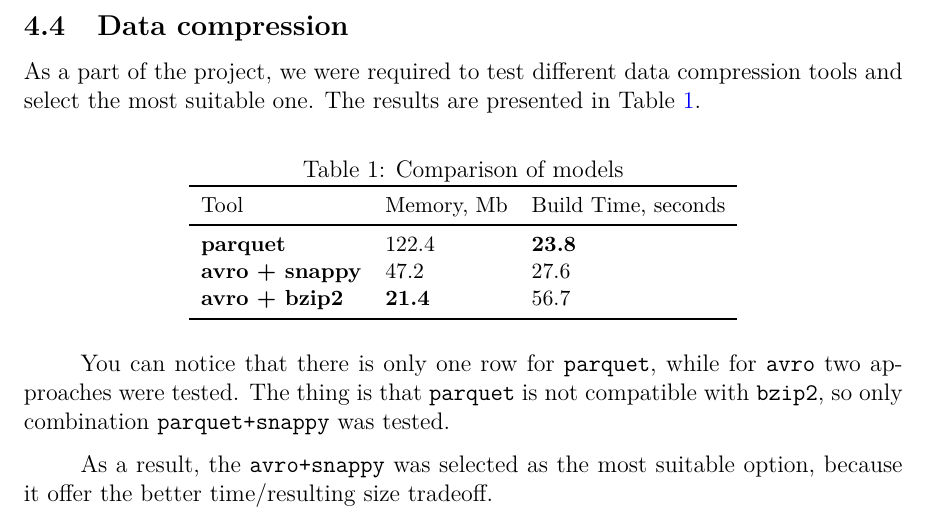
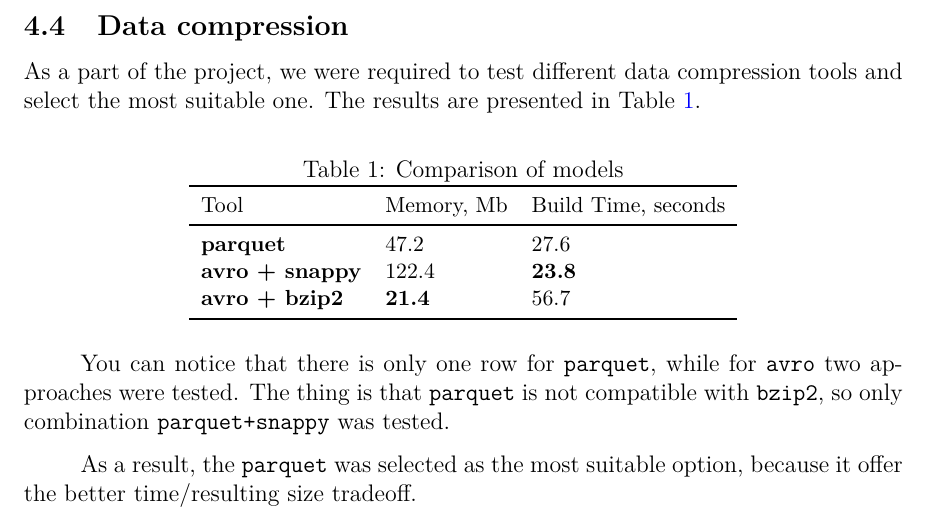
Before and after one commit to Kadaverciant/bd-s25-project, a LaTeX document (report/report.tex, which reads report/sections/03_Data_Preparation.tex): part of page 14 of 29, cut so that both start at the same text. Compiled offline with pdfLaTeX.

Commit message:
Update [report] global

```diff
--- a/report/sections/03_Data_Preparation.tex
+++ b/report/sections/03_Data_Preparation.tex
@@ -79,8 +79,8 @@ As a part of the project, we were required to test different data compression to
     \toprule
     Tool                   & {Memory, Mb}  & {Build Time, seconds} \\
     \midrule
-    \textbf{parquet}       & 122.4         & \textbf{23.8}         \\
-    \textbf{avro + snappy} & 47.2          & 27.6                  \\
+    \textbf{parquet}       & 47.2          & 27.6                  \\
+    \textbf{avro + snappy} & 122.4         & \textbf{23.8}         \\
     \textbf{avro + bzip2}  & \textbf{21.4} & 56.7                  \\
     \bottomrule
   \end{tabular}
@@ -88,4 +88,4 @@ As a part of the project, we were required to test different data compression to
 
 You can notice that there is only one row for \texttt{parquet}, while for \texttt{avro} two approaches were tested. The thing is that \texttt{parquet} is not compatible with \texttt{bzip2}, so only combination \texttt{parquet+snappy} was tested.
 
-As a result, the \texttt{avro+snappy} was selected as the most suitable option, because it offer the better time/resulting size tradeoff.
+As a result, the \texttt{parquet} was selected as the most suitable option, because it offer the better time/resulting size tradeoff.
```
Also changed, not shown: report/report.pdf.
